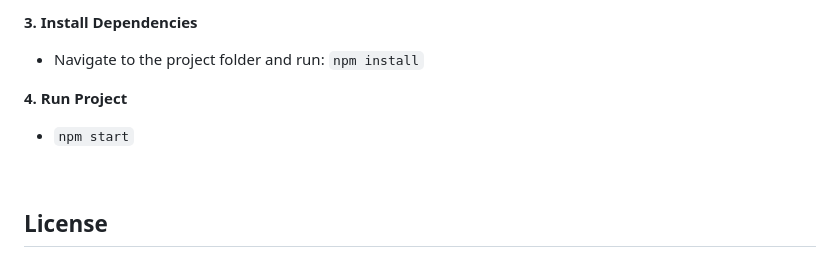
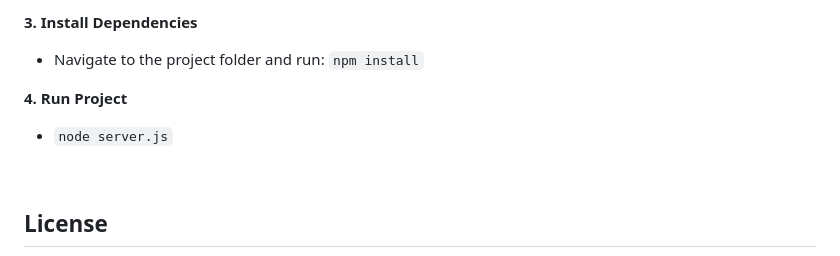
Before and after one commit to billwk254/EVENT-PLANNER, a Markdown page: README.md, the part around the change. GitHub-like rendering.

```diff
--- a/README.md
+++ b/README.md
@@ -43,7 +43,7 @@ Individuals can create profiles to manage their RSVPs and organize their own eve
 * Navigate to the project folder and run: `npm install`
 
 **4. Run Project**
-* `npm start`
+* `node server.js`
  <br>
 
 ## License
```
